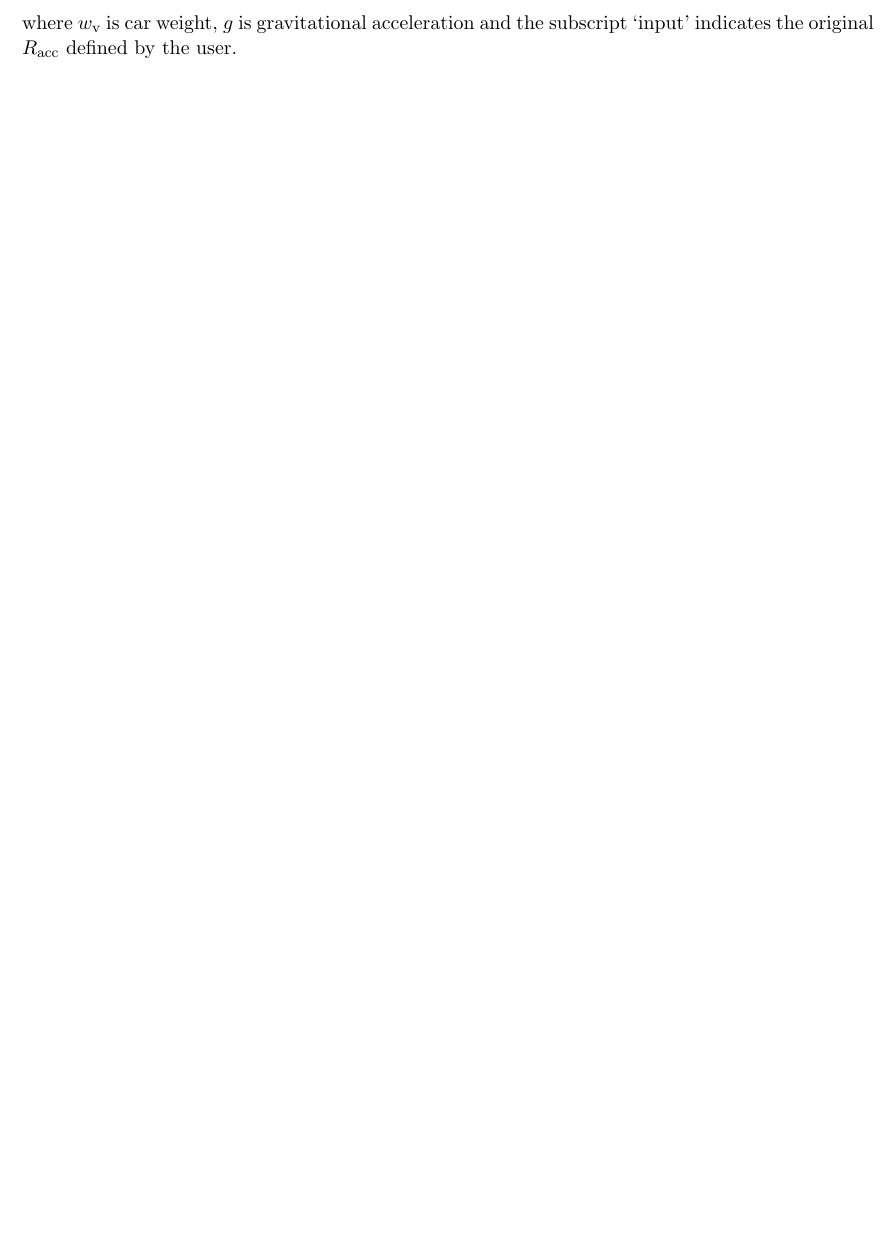
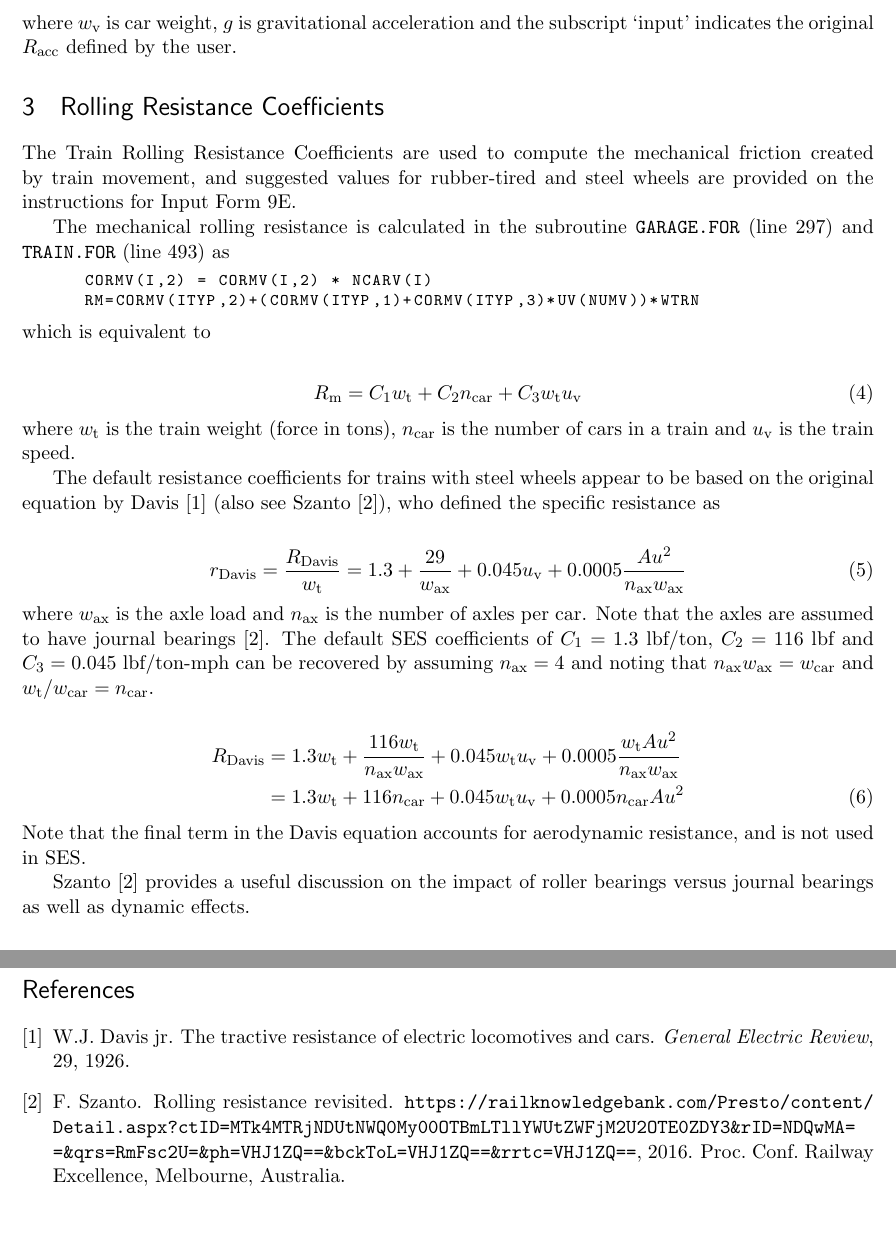
Before and after one commit to Open-SES/OpenSES, a LaTeX document (manuals/chap8_supplementary_documentation.tex): part of page 2 of 2 before the commit and two parts of pages 2 and 3 of 3 after it, the two joined at a grey line, cut so that both start at the same text, the shorter picture padded with empty space. Compiled offline with pdfLaTeX.

Commit message:
Added section on Rolling Resistance Coefficients

```diff
--- a/manuals/chap8_supplementary_documentation.tex
+++ b/manuals/chap8_supplementary_documentation.tex
@@ -7,6 +7,8 @@
 \documentclass[11pt]{article} % use larger type; default would be 10pt
 
 \usepackage[utf8]{inputenc} % set input encoding (not needed with XeLaTeX)
+
+\bibliographystyle{unsrt}
 
 %%% Examples of Article customizations
 % These packages are optional, depending whether you want the features they provide.
@@ -36,6 +38,9 @@
 \usepackage{verbatim} % adds environment for commenting out blocks of text & for better verbatim
 \usepackage{subfig} % make it possible to include more than one captioned figure/table in a single float
 % These packages are all incorporated in the memoir class to one degree or another...
+
+%\usepackage{hyperref}
+\usepackage{url}
 
 %%% HEADERS & FOOTERS
 \usepackage{fancyhdr} % This should be set AFTER setting up the page geometry
@@ -125,4 +130,45 @@ m_{\mathrm{v,mod}} &= w_\mathrm{v} R_\mathrm{acc} = \frac{w_\mathrm{v} ( f_\math
 
 \noindent where $w_\mathrm{v}$ is car weight, $g$ is gravitational acceleration and the subscript `input' indicates the original $R_\mathrm{acc}$ defined by the user.
 
+\section{Rolling Resistance Coefficients}
+The Train Rolling Resistance Coefficients are used to compute the mechanical friction created by
+train movement, and suggested values for rubber-tired and steel wheels are provided on the instructions
+for Input Form 9E.
+
+The mechanical rolling resistance is calculated in the subroutine {\tt GARAGE.FOR} (line 297) and {\tt TRAIN.FOR} (line 493) as
+
+\begin{lstlisting}
+      CORMV(I,2) = CORMV(I,2) * NCARV(I)
+      RM=CORMV(ITYP,2)+(CORMV(ITYP,1)+CORMV(ITYP,3)*UV(NUMV))*WTRN
+\end{lstlisting}
+
+\noindent which is equivalent to
+
+\begin{align}
+R_\mathrm{m} = C_1 w_\mathrm{t} + C_2 n_\mathrm{car} + C_3 w_\mathrm{t} u_\mathrm{v}
+\end{align}
+
+\noindent where $w_\mathrm{t}$ is the train weight (force in tons), $n_\mathrm{car}$ is the number of cars in a train and $u_\mathrm{v}$ is the train speed.
+
+The default resistance coefficients for trains with steel wheels appear to be based on the original equation by Davis \cite{davis1926} (also see Szanto \cite{szanto2016}), who defined the specific resistance as
+
+\begin{align}
+r_\mathrm{Davis} = \frac{R_\mathrm{Davis}}{w_\mathrm{t}} =  1.3 + \frac{29}{w_\mathrm{ax}} + 0.045 u_\mathrm{v} + 0.0005 \frac{A u^2}{n_\mathrm{ax} w_\mathrm{ax}}
+\end{align}
+
+\noindent where $w_\mathrm{ax}$ is the axle load and $n_\mathrm{ax}$ is the number of axles per car.
+Note that the axles are assumed to have journal bearings \cite{szanto2016}.
+The default SES coefficients of $C_1 = 1.3$ lbf/ton, $C_2 = 116$ lbf and $C_3 = 0.045$ lbf/ton-mph can be recovered by assuming $n_\mathrm{ax}=4$ and noting that $n_\mathrm{ax} w_\mathrm{ax} = w_\mathrm{car}$ and $w_\mathrm{t}/w_\mathrm{car} = n_\mathrm{car}$.
+
+\begin{align}
+R_\mathrm{Davis} & = 1.3 w_\mathrm{t} + \frac{116 w_\mathrm{t}}{n_\mathrm{ax} w_\mathrm{ax}} + 0.045 w_\mathrm{t} u_\mathrm{v} + 0.0005 \frac{w_\mathrm{t} A u^2}{n_\mathrm{ax} w_\mathrm{ax}} \nonumber \\
+ &= 1.3 w_\mathrm{t} + 116 n_\mathrm{car} + 0.045 w_\mathrm{t} u_\mathrm{v} + 0.0005 n_\mathrm{car} A u^2
+\end{align}
+
+\noindent Note that the final term in the Davis equation accounts for aerodynamic resistance, and is not used in SES.
+
+Szanto \cite{szanto2016} provides a useful discussion on the impact of roller bearings versus journal bearings as well as dynamic effects.
+
+\bibliography{chap8bib}
+
 \end{document}
```
Also changed, not shown: manuals/chap8bib.bib (added, +19 -0 lines), manuals/chap8_supplementary_documentation.pdf.
